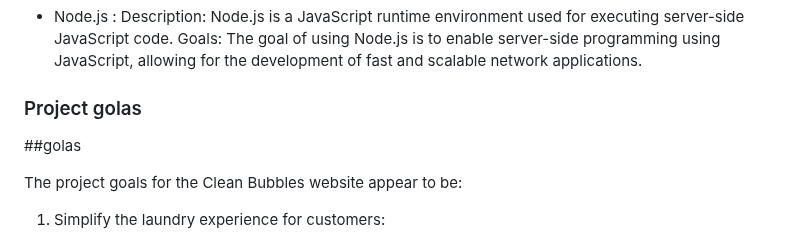
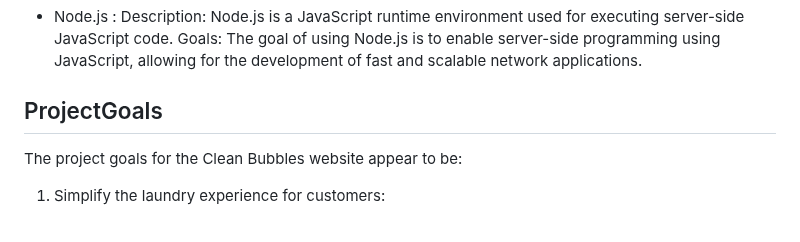
Before and after one commit to TaifSahli/Website, a Markdown page: README.md, the part around one of its changes. Drawn GitHub-style.

```diff
--- a/README.md
+++ b/README.md
@@ -83,8 +83,8 @@ Goals: The goal of using Node.js is to enable server-side programming using Java
 
 
 
-### Project golas
-##golas
+## ProjectGoals
+
 
  The project goals for the Clean Bubbles website appear to be:
 
```
Also changed, not shown: other parts of README.md (+1 -1 lines).
